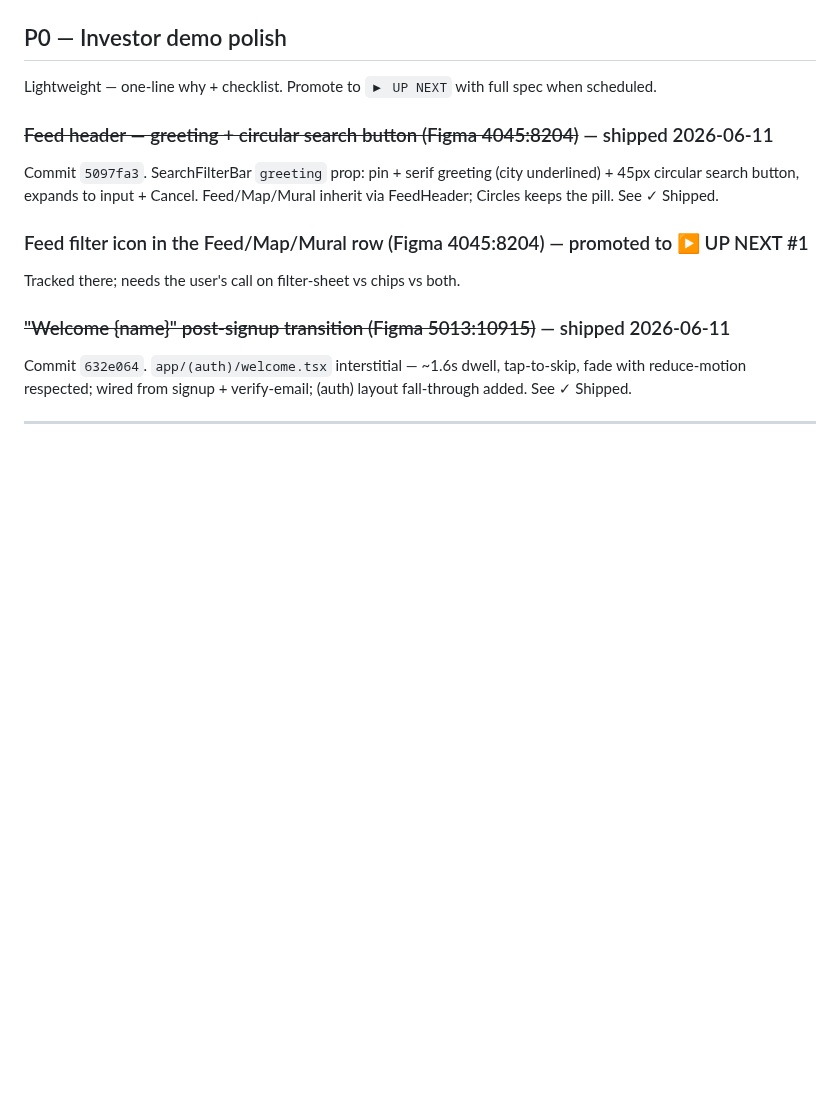
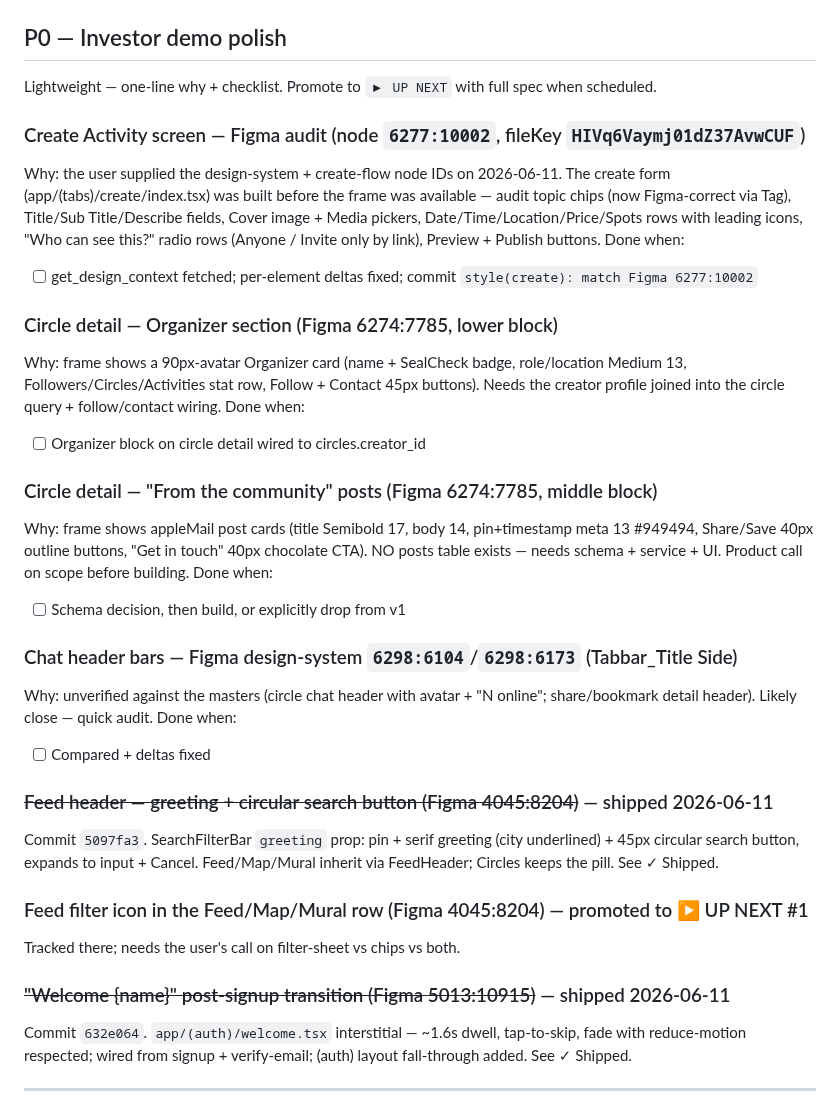
Before and after one commit to AidanH567/Sphaer, a Markdown page: BACKLOG.md, the part around the change. Rendered like a GitHub page; blank space fills up the shorter version.

Commit message:
docs(backlog): file Create-Activity audit + circle Organizer/posts + chat headers
Node IDs now known from the user's design-system links (6277:10002,
6274:7785 sub-blocks, 6298:6104/6173) — queued as P0 Investor demo
polish items.

```diff
--- a/BACKLOG.md
+++ b/BACKLOG.md
@@ -131,6 +131,26 @@ Why (historical): `app.json` only set `photosPermission` for image-picker. The N
 
 Lightweight — one-line why + checklist. Promote to `▶ UP NEXT` with full
 spec when scheduled.
+
+### Create Activity screen — Figma audit (node `6277:10002`, fileKey `HIVq6Vaymj01dZ37AvwCUF`)
+Why: the user supplied the design-system + create-flow node IDs on 2026-06-11. The create form (app/(tabs)/create/index.tsx) was built before the frame was available — audit topic chips (now Figma-correct via Tag), Title/Sub Title/Describe fields, Cover image + Media pickers, Date/Time/Location/Price/Spots rows with leading icons, "Who can see this?" radio rows (Anyone / Invite only by link), Preview + Publish buttons.
+Done when:
+- [ ] get_design_context fetched; per-element deltas fixed; commit `style(create): match Figma 6277:10002`
+
+### Circle detail — Organizer section (Figma 6274:7785, lower block)
+Why: frame shows a 90px-avatar Organizer card (name + SealCheck badge, role/location Medium 13, Followers/Circles/Activities stat row, Follow + Contact 45px buttons). Needs the creator profile joined into the circle query + follow/contact wiring.
+Done when:
+- [ ] Organizer block on circle detail wired to circles.creator_id
+
+### Circle detail — "From the community" posts (Figma 6274:7785, middle block)
+Why: frame shows appleMail post cards (title Semibold 17, body 14, pin+timestamp meta 13 #949494, Share/Save 40px outline buttons, "Get in touch" 40px chocolate CTA). NO posts table exists — needs schema + service + UI. Product call on scope before building.
+Done when:
+- [ ] Schema decision, then build, or explicitly drop from v1
+
+### Chat header bars — Figma design-system `6298:6104`/`6298:6173` (Tabbar_Title Side)
+Why: unverified against the masters (circle chat header with avatar + "N online"; share/bookmark detail header). Likely close — quick audit.
+Done when:
+- [ ] Compared + deltas fixed
 
 ### ~~Feed header — greeting + circular search button (Figma 4045:8204)~~ — shipped 2026-06-11
 Commit `5097fa3`. SearchFilterBar `greeting` prop: pin + serif greeting (city underlined) + 45px circular search button, expands to input + Cancel. Feed/Map/Mural inherit via FeedHeader; Circles keeps the pill. See ✓ Shipped.
```
